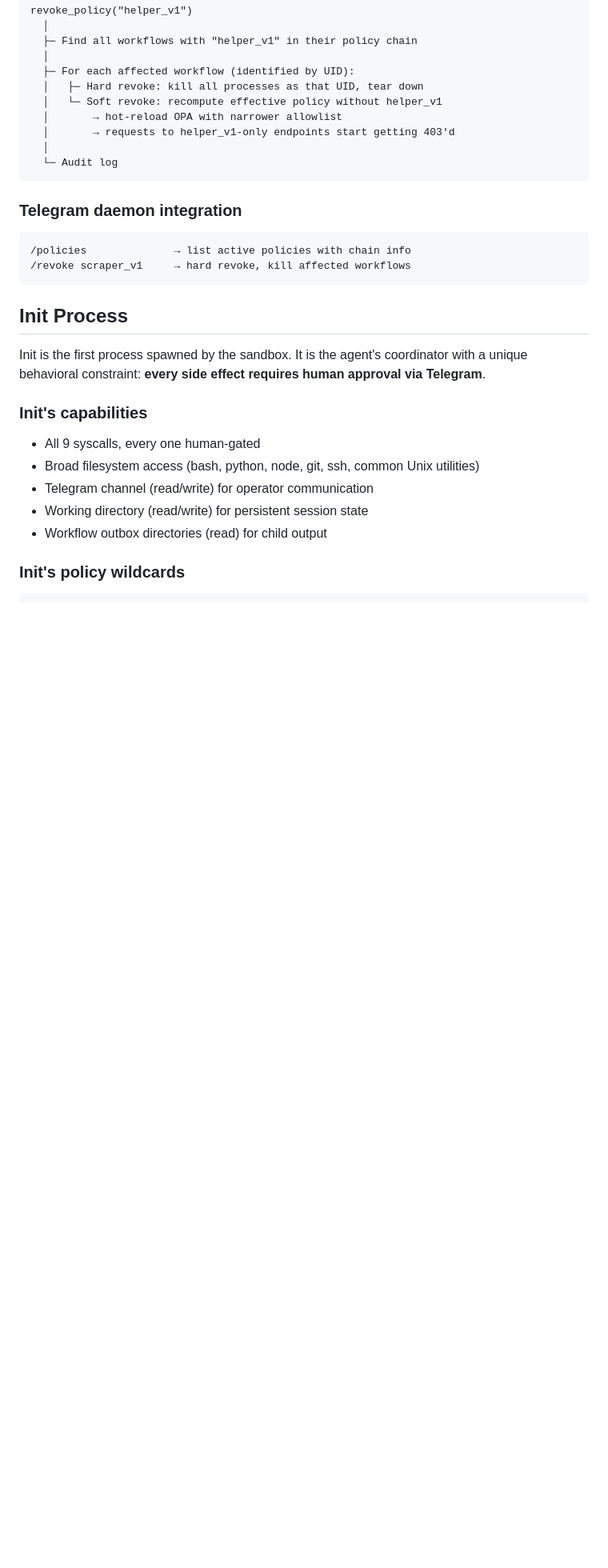
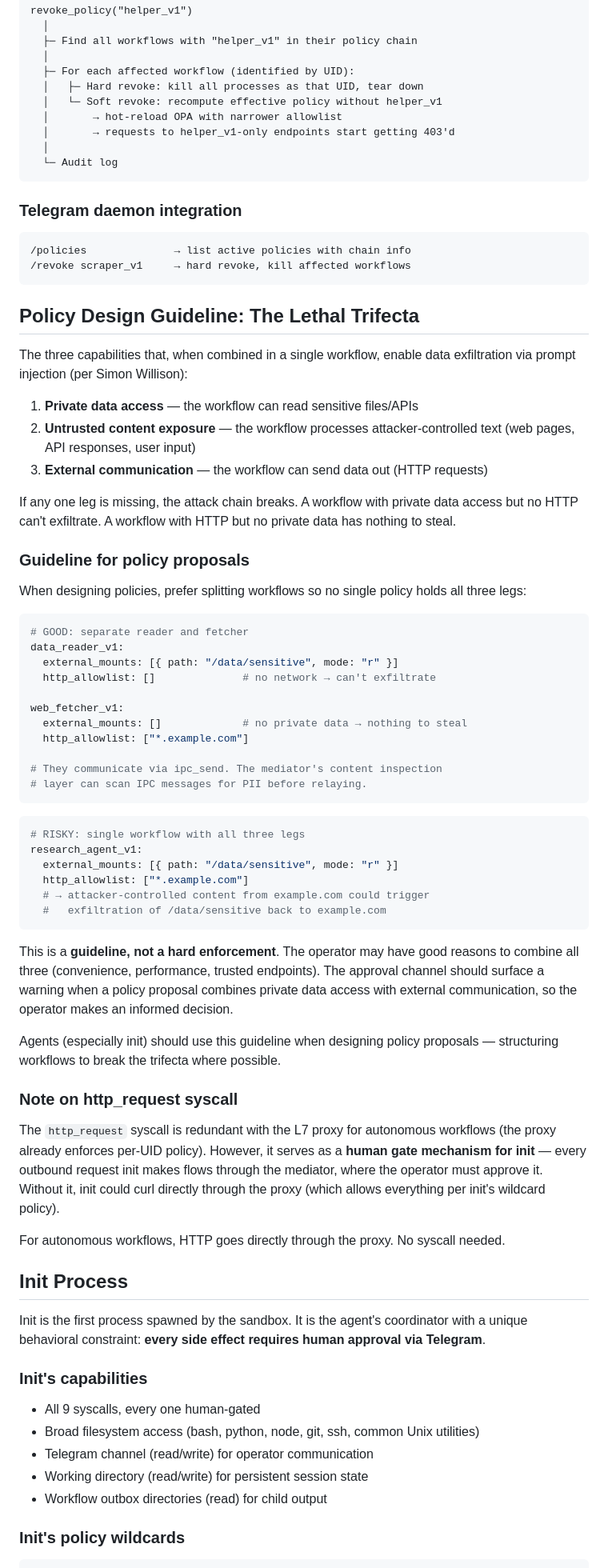
Before and after one commit to zaristei/nemoclaw-stack, a Markdown page: docs/mediator-design-decisions.md, the part around the change. Shown at 80% size. Rendered like a GitHub page; blank space fills up the shorter version.

Commit message:
docs: add lethal trifecta guideline for policy design, clarify http_request as init-only gate

````diff
--- a/docs/mediator-design-decisions.md
+++ b/docs/mediator-design-decisions.md
@@ -454,6 +454,69 @@ revoke_policy("helper_v1")
 /revoke scraper_v1     → hard revoke, kill affected workflows
 ```
 
+## Policy Design Guideline: The Lethal Trifecta
+
+The three capabilities that, when combined in a single workflow, enable
+data exfiltration via prompt injection (per Simon Willison):
+
+1. **Private data access** — the workflow can read sensitive files/APIs
+2. **Untrusted content exposure** — the workflow processes attacker-controlled
+   text (web pages, API responses, user input)
+3. **External communication** — the workflow can send data out (HTTP requests)
+
+If any one leg is missing, the attack chain breaks. A workflow with private
+data access but no HTTP can't exfiltrate. A workflow with HTTP but no private
+data has nothing to steal.
+
+### Guideline for policy proposals
+
+When designing policies, prefer splitting workflows so no single policy
+holds all three legs:
+
+```yaml
+# GOOD: separate reader and fetcher
+data_reader_v1:
+  external_mounts: [{ path: "/data/sensitive", mode: "r" }]
+  http_allowlist: []              # no network → can't exfiltrate
+
+web_fetcher_v1:
+  external_mounts: []             # no private data → nothing to steal
+  http_allowlist: ["*.example.com"]
+
+# They communicate via ipc_send. The mediator's content inspection
+# layer can scan IPC messages for PII before relaying.
+```
+
+```yaml
+# RISKY: single workflow with all three legs
+research_agent_v1:
+  external_mounts: [{ path: "/data/sensitive", mode: "r" }]
+  http_allowlist: ["*.example.com"]
+  # → attacker-controlled content from example.com could trigger
+  #   exfiltration of /data/sensitive back to example.com
+```
+
+This is a **guideline, not a hard enforcement**. The operator may have good
+reasons to combine all three (convenience, performance, trusted endpoints).
+The approval channel should surface a warning when a policy proposal combines
+private data access with external communication, so the operator makes an
+informed decision.
+
+Agents (especially init) should use this guideline when designing policy
+proposals — structuring workflows to break the trifecta where possible.
+
+### Note on http_request syscall
+
+The `http_request` syscall is redundant with the L7 proxy for autonomous
+workflows (the proxy already enforces per-UID policy). However, it serves
+as a **human gate mechanism for init** — every outbound request init makes
+flows through the mediator, where the operator must approve it. Without it,
+init could curl directly through the proxy (which allows everything per
+init's wildcard policy).
+
+For autonomous workflows, HTTP goes directly through the proxy. No syscall
+needed.
+
 ## Init Process
 
 Init is the first process spawned by the sandbox. It is the agent's coordinator
````
